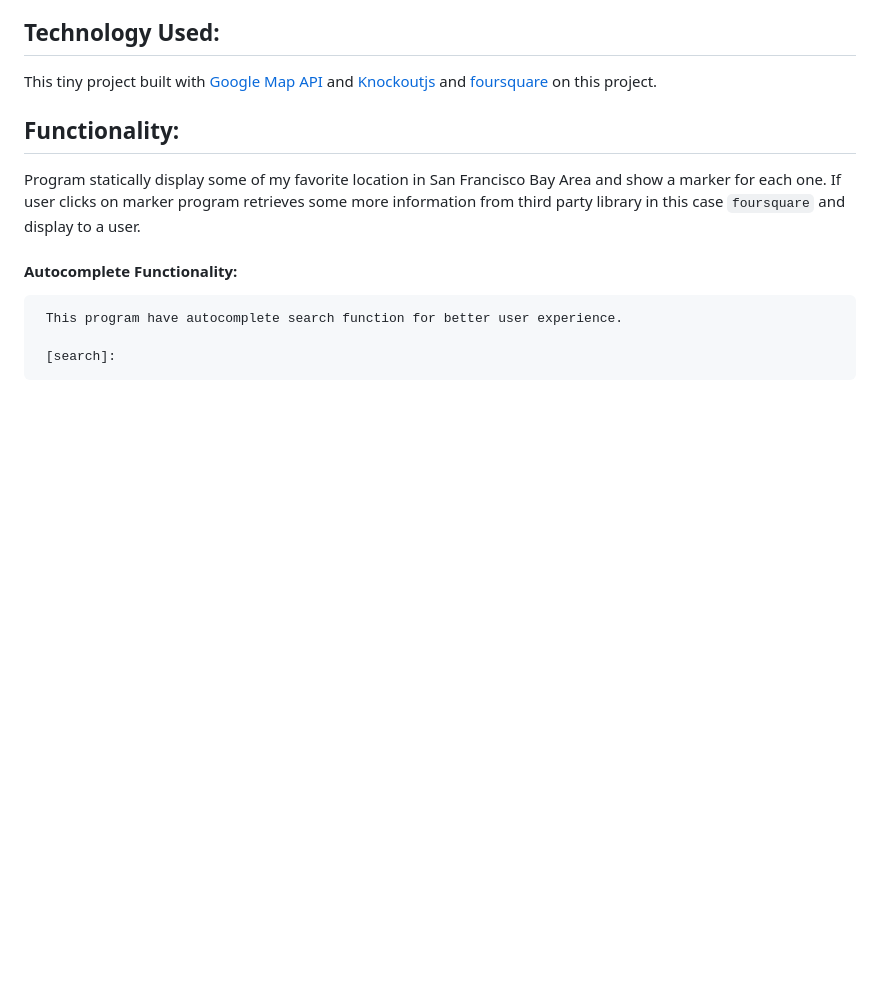
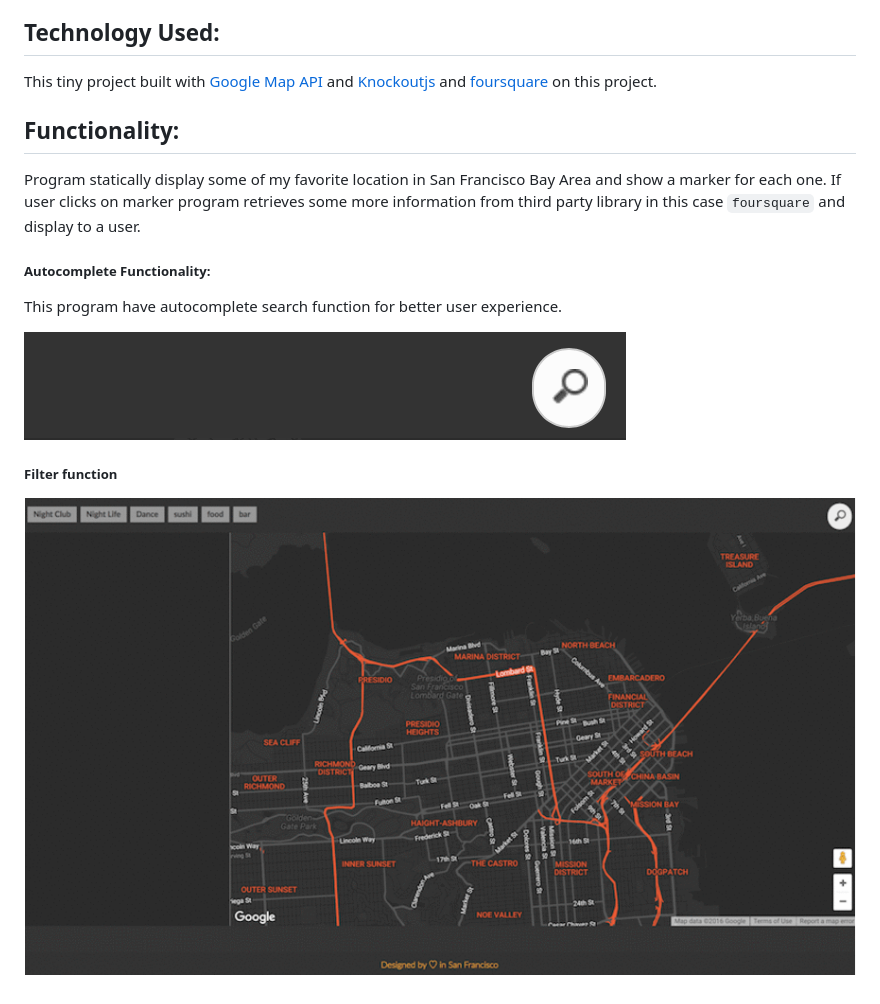
Before and after one commit to JeffShomali/P5-San-Francisco-Night-Life, a Markdown page: README.md, the part around the change. Drawn GitHub-style; pictures changed too: filter.gif (added); blank space fills up the shorter version.

```diff
--- a/README.md
+++ b/README.md
@@ -9,8 +9,11 @@ This tiny project built with [Google Map API](https://developers.google.com/maps
 ## Functionality:
 Program statically display some of my favorite location in San Francisco Bay Area and show a marker for each one. If user clicks on marker program retrieves some more information from third party library in this case `foursquare` and display to a user.
 
-#### Autocomplete Functionality:
+##### Autocomplete Functionality:
 
-     This program have autocomplete search function for better user experience.
+This program have autocomplete search function for better user experience.
 
-     [search]:
+![search](https://github.com/JeffShomali/P5-San-Francisco-Night-Life/blob/master/search.gif?raw=true")
+
+##### Filter function
+![search](https://github.com/JeffShomali/P5-San-Francisco-Night-Life/blob/master/filter.gif?raw=true")
```
